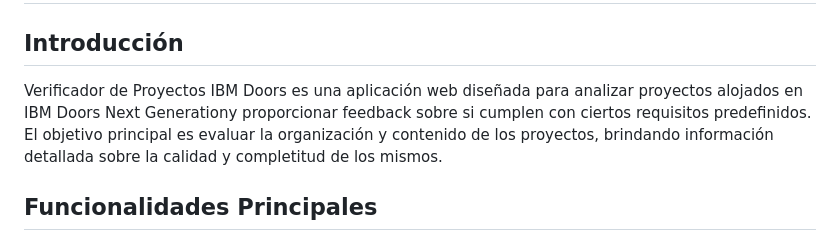
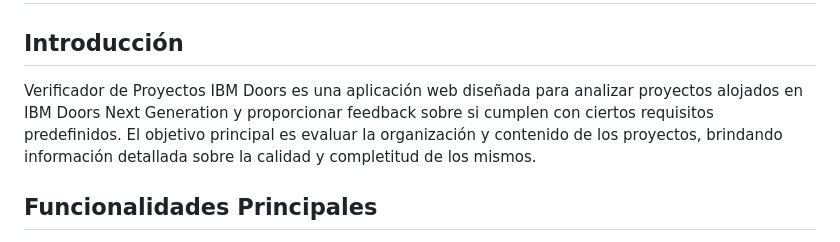
Before and after one commit to patricifrian/tfg, a Markdown page: README.md, the part around the change. Drawn GitHub-style.

```diff
--- a/README.md
+++ b/README.md
@@ -1,6 +1,6 @@
 # Verificador de Proyectos IBM Doors
 ## Introducción
-Verificador de Proyectos IBM Doors es una aplicación web diseñada para analizar proyectos alojados en IBM Doors Next Generationy proporcionar feedback sobre si cumplen con ciertos requisitos predefinidos. El objetivo principal es evaluar la organización y contenido de los proyectos, brindando información detallada sobre la calidad y completitud de los mismos.
+Verificador de Proyectos IBM Doors es una aplicación web diseñada para analizar proyectos alojados en IBM Doors Next Generation y proporcionar feedback sobre si cumplen con ciertos requisitos predefinidos. El objetivo principal es evaluar la organización y contenido de los proyectos, brindando información detallada sobre la calidad y completitud de los mismos.
 
 ## Funcionalidades Principales
 1. **Autenticación con IBM Doors Next Generation**: Los usuarios pueden iniciar sesión con sus credenciales de IBM DOORS para acceder a los proyectos que desean analizar.
```
